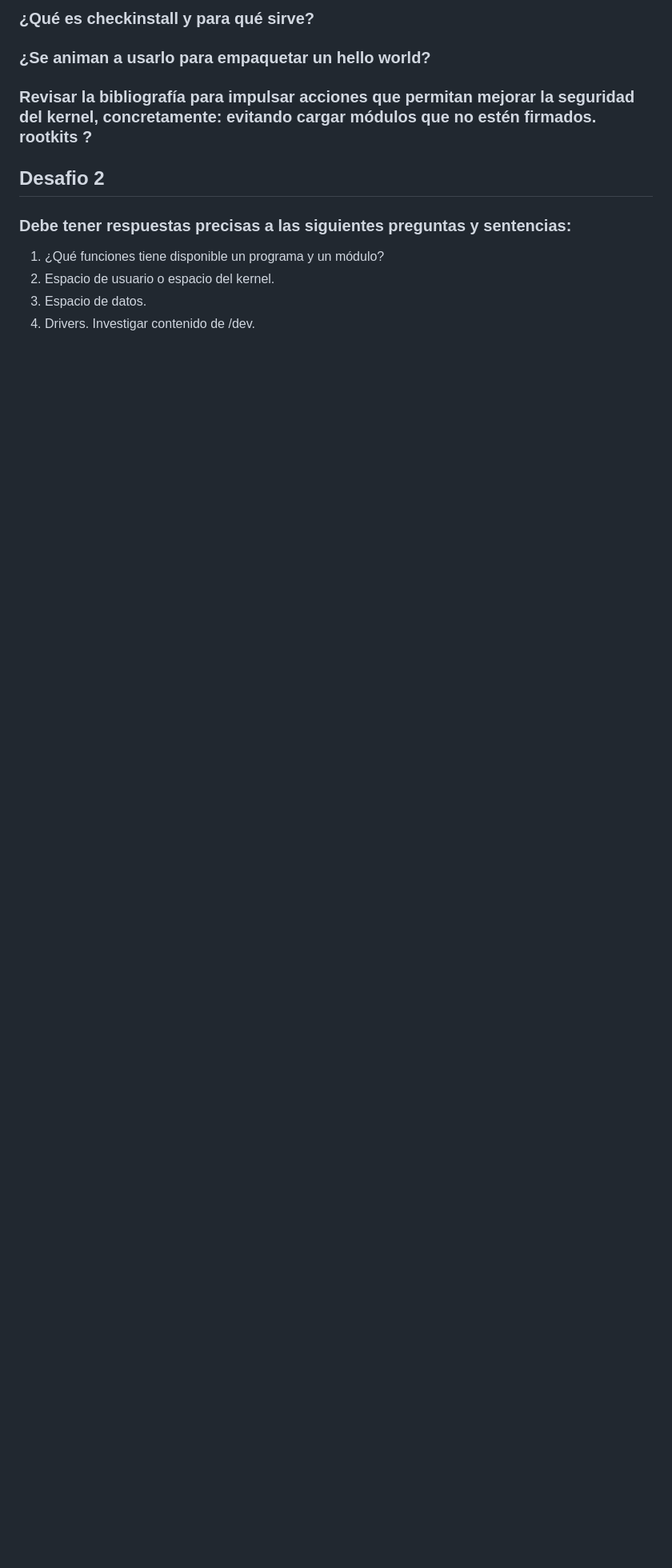
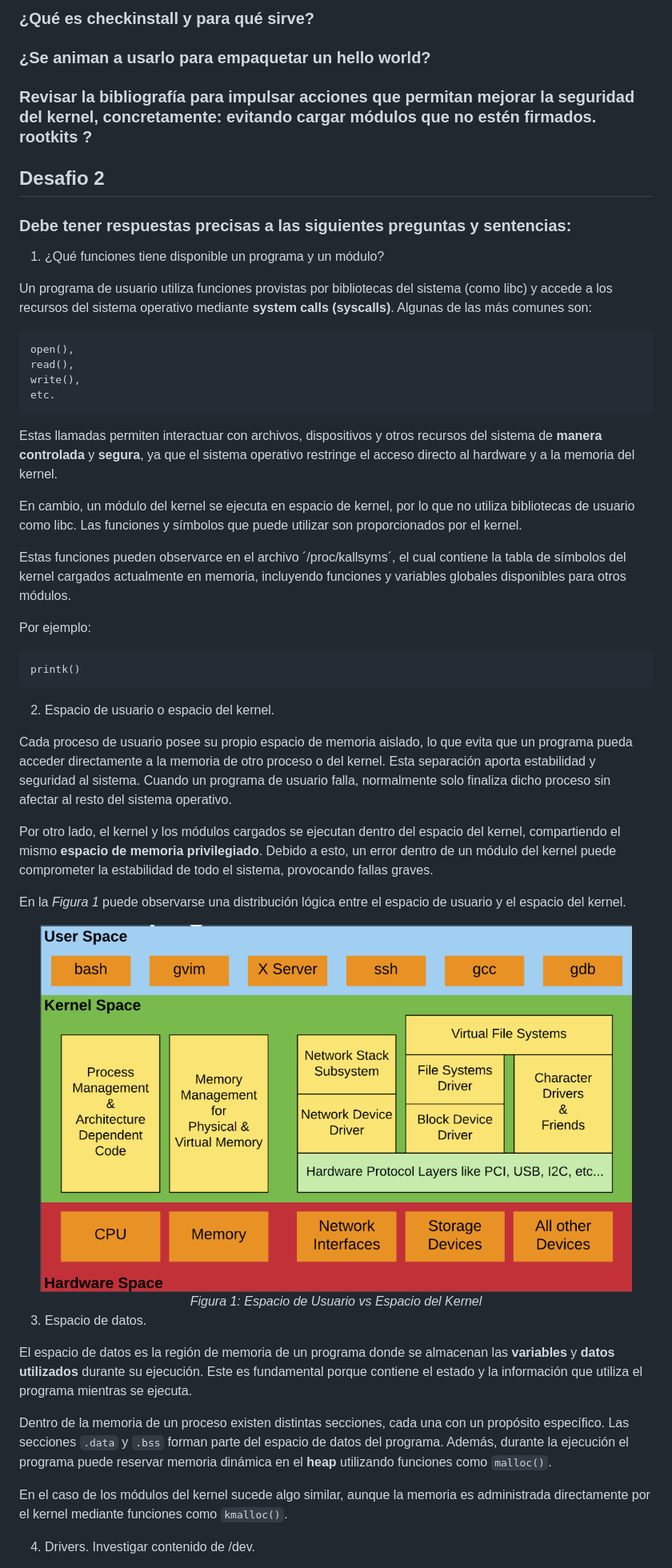
Before and after one commit to SantiagoAlasia/The-Pipeliners, a Markdown page: TP4/README.md, the part around one of its changes. Shown at 80% size. Rendered like a GitHub page; pictures changed too: TP4/img/Cap-User-Kernel-Space.png (added); blank space fills up the shorter version.

````diff
--- a/TP4/README.md
+++ b/TP4/README.md
@@ -25,6 +25,47 @@ https://github.com/SantiagoAlasia/The-Pipeliners/tree/main/TP4
 
 ### Debe tener respuestas precisas a las siguientes preguntas y sentencias:
 1. ¿Qué funciones tiene disponible un programa y un módulo?
+
+Un programa de usuario utiliza funciones provistas por bibliotecas del sistema (como libc) y accede a los recursos del sistema operativo mediante **system calls (syscalls)**. Algunas de las más comunes son:
+
+```
+open(),
+read(),
+write(),
+etc.
+```
+
+Estas llamadas permiten interactuar con archivos, dispositivos y otros recursos del sistema de **manera controlada** y **segura**, ya que el sistema operativo restringe el acceso directo al hardware y a la memoria del kernel.
+
+En cambio, un módulo del kernel se ejecuta en espacio de kernel, por lo que no utiliza bibliotecas de usuario como libc. Las funciones y símbolos que puede utilizar son proporcionados por el kernel.
+
+Estas funciones pueden observarce en el archivo ´/proc/kallsyms´, el cual contiene la tabla de símbolos del kernel cargados actualmente en memoria, incluyendo funciones y variables globales disponibles para otros módulos.
+
+Por ejemplo:
+
+```
+printk()
+```
+
 2. Espacio de usuario o espacio del kernel.
+
+Cada proceso de usuario posee su propio espacio de memoria aislado, lo que evita que un programa pueda acceder directamente a la memoria de otro proceso o del kernel. Esta separación aporta estabilidad y seguridad al sistema. Cuando un programa de usuario falla, normalmente solo finaliza dicho proceso sin afectar al resto del sistema operativo.
+
+Por otro lado, el kernel y los módulos cargados se ejecutan dentro del espacio del kernel, compartiendo el mismo **espacio de memoria privilegiado**. Debido a esto, un error dentro de un módulo del kernel puede comprometer la estabilidad de todo el sistema, provocando fallas graves.
+
+En la *Figura 1* puede observarse una distribución lógica entre el espacio de usuario y el espacio del kernel.
+
+<div align="center">
+  <img src="img/Cap-User-Kernel-Space.png"><br>
+  <em>Figura 1: Espacio de Usuario vs Espacio del Kernel</em>
+</div>
+
 3. Espacio de datos.
+
+El espacio de datos es la región de memoria de un programa donde se almacenan las **variables** y **datos utilizados** durante su ejecución. Este es fundamental porque contiene el estado y la información que utiliza el programa mientras se ejecuta.
+
+Dentro de la memoria de un proceso existen distintas secciones, cada una con un propósito específico. Las secciones `.data` y `.bss` forman parte del espacio de datos del programa. Además, durante la ejecución el programa puede reservar memoria dinámica en el **heap** utilizando funciones como `malloc()`.
+
+En el caso de los módulos del kernel sucede algo similar, aunque la memoria es administrada directamente por el kernel mediante funciones como `kmalloc()`.
+
 4. Drivers. Investigar contenido de /dev.
````
Also changed, not shown: other parts of TP4/README.md (+78 -21 lines).
